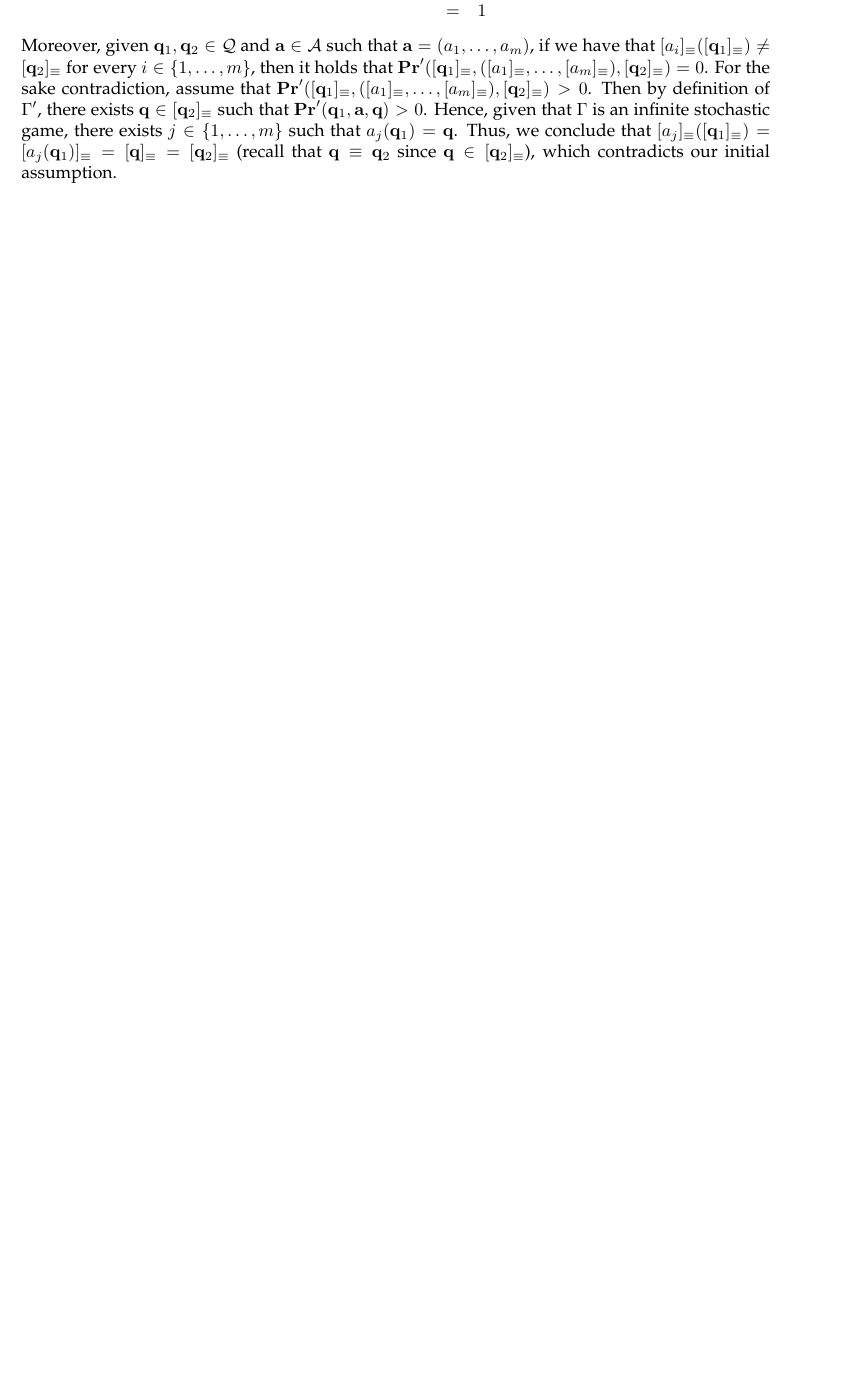
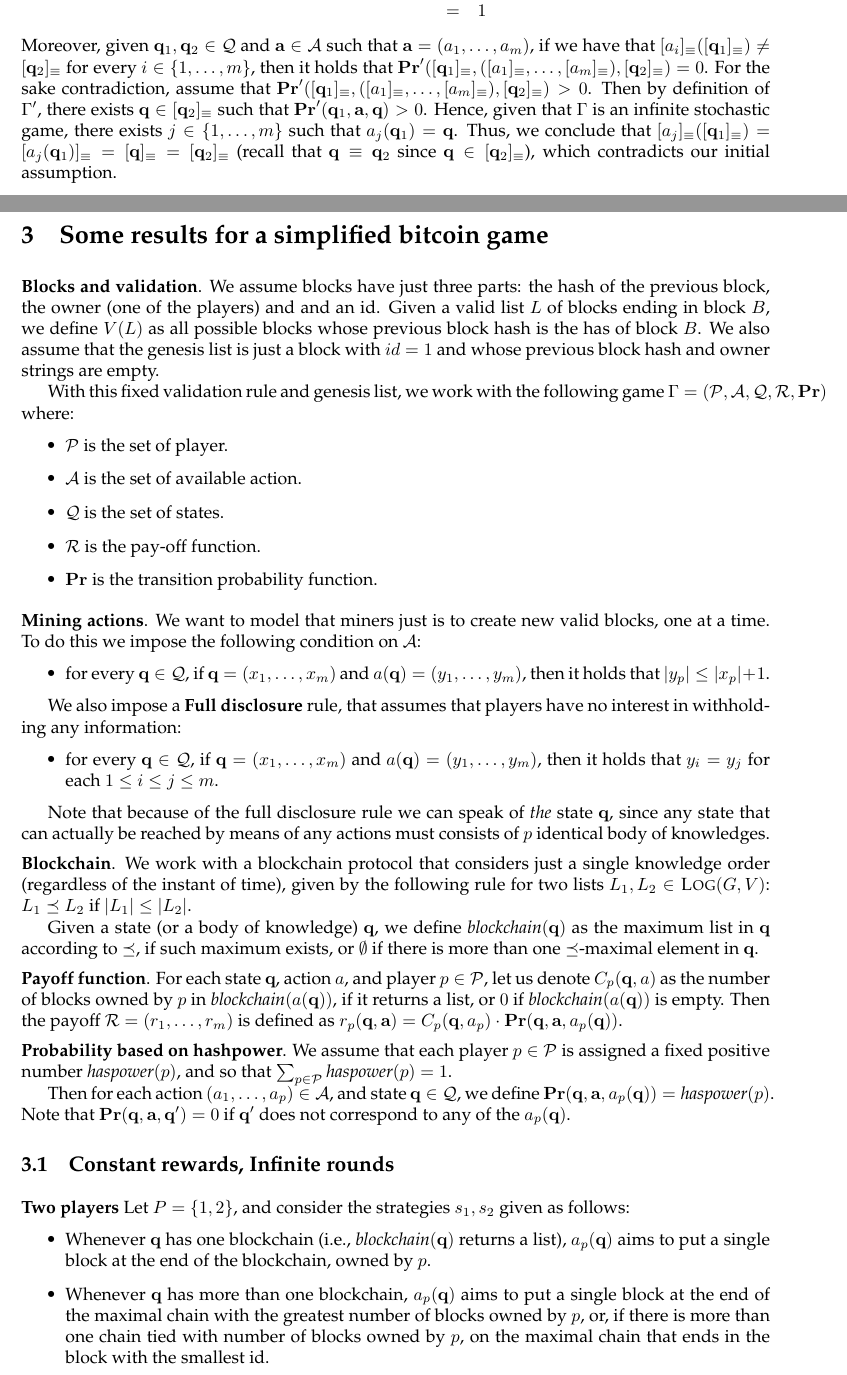
Before and after one commit to etouss/BlockChain, a LaTeX document (AbstractDoc/main.tex, which reads AbstractDoc/formal.tex): part of page 5 of 8 before the commit and two parts of pages 5 and 6 of 9 after it, the two joined at a grey line, cut so that both start at the same text, the shorter picture padded with empty space. Compiled offline with pdfLaTeX.

Commit message:
small results for simple game

```diff
--- a/AbstractDoc/formal.tex
+++ b/AbstractDoc/formal.tex
@@ -443,3 +443,78 @@
 %\begin{proof}
 %	immediate.
 %\end{proof}
+
+\section{Some results for a simplified bitcoin game}
+
+\medskip
+\noindent
+\textbf{Blocks and validation}. We assume blocks have just three parts: the hash of the previous block, the owner (one of the players) and
+and an id. Given a valid list $L$ of blocks ending in block $B$, we define $V(L)$ as all possible blocks whose previous block hash is
+the has of block $B$. We also assume that the genesis list is just a block with $id = 1$ and
+whose previous block hash and owner strings are empty.
+
+With this fixed validation rule and genesis list, we work with the following game $\Gamma = (\cP,\cA,\cQ,\cR,\pr)$ where:
+\begin{itemize}
+	\item $\cP$ is the set of player.
+	\item $\cA$ is the set of available action.
+	\item $\cQ$ is the set of states.
+	\item $\cR$ is the pay-off function.
+	\item $\pr$ is the transition probability function.
+\end{itemize}
+
+
+\medskip
+\noindent
+\textbf{Mining actions}. We want to model that miners just
+is to create new valid blocks, one at a time. To do this we impose the following condition on $\cA$:
+\begin{itemize}
+\item for every $\bq \in \cQ$, if $\bq = (x_1, \ldots, x_m)$ and $a(\bq) = (y_1, \ldots, y_m)$, then it holds that $|y_p| \leq |x_p| + 1$.
+\end{itemize}
+
+We also impose a \textbf{Full disclosure} rule, that assumes that players have no interest in withholding any information:
+\begin{itemize}
+\item for every $\bq \in \cQ$, if $\bq = (x_1, \ldots, x_m)$ and $a(\bq) = (y_1, \ldots, y_m)$, then it holds that $y_i = y_j$ for each $1 \leq i \leq j \leq m$.
+\end{itemize}
+
+Note that because of the full disclosure rule we can speak of \emph{the} state $\bq$, since any state that can actually be reached by means of
+any actions must consists of $p$ identical body of knowledges.
+
+
+\medskip
+\noindent
+\textbf{Blockchain}. We work with a blockchain protocol that considers just a single knowledge order (regardless of the instant of time),
+given by the following rule for two lists $L_1, L_2 \in \LOG(G,V)$: $L_1 \preceq L_2$ if $|L_1| \leq |L_2|$.
+
+\newcommand{\blockchain}{\textit{blockchain}}
+\newcommand{\hashpower}{\textit{haspower}}
+
+Given a state (or a body of knowledge) $\bq$, we define $\blockchain(\bq)$ as the maximum list in $\bq$ according to $\preceq$, if
+such maximum exists, or $\emptyset$ if there is more than one $\preceq$-maximal element in $\bq$.
+
+
+\medskip
+\noindent
+\textbf{Payoff function}. For each state $\bq$, action $a$, and player $p \in \cP$, let us denote $C_p(\bq,a)$
+as the number of blocks owned by $p$ in $\blockchain(a(\bq))$, if it returns a list, or $0$ if $\blockchain(a(\bq))$ is empty.
+Then the payoff $\cR = (r_1, \ldots, r_m)$ is defined as $r_p(\bq, \ba) = C_p(\bq, a_p) \cdot \pr(\bq, \ba, a_p(\bq))$.
+
+\medskip
+\noindent
+\textbf{Probability based on hashpower}. We assume that each player $p \in \cP$ is assigned a fixed positive number $\hashpower(p)$,
+and so that $\sum_{p \in \cP} \hashpower(p) = 1$.
+
+Then for each action $(a_1,\dots,a_p) \in \cA$, and state $\bq \in \cQ$, we
+define $\pr(\bq, \ba, a_p(\bq)) = \hashpower(p)$. Note that $\pr(\bq, \ba, \bq') = 0$ if $\bq'$ does not correspond to any of the $a_p(\bq)$.
+
+\subsection{Constant rewards, Infinite rounds}
+
+\medskip
+\noindent
+\textbf{Two players}
+Let $P = \{1,2\}$, and consider the strategies $s_1,s_2$ given as follows:
+\begin{itemize}
+\item Whenever $\bq$ has one blockchain (i.e., $\blockchain(\bq)$ returns a list), $a_p(\bq)$ aims to put a single block at the end of the
+blockchain, owned by $p$.
+\item Whenever $\bq$ has more than one blockchain, $a_p(\bq)$ aims to put a single block at the end of the maximal chain with the
+greatest number of blocks owned by $p$, or, if there is more than one chain tied with number of blocks owned by $p$, on the maximal chain that ends in the block with the smallest id.
+\end{itemize}
```
Also changed, not shown: AbstractDoc/etienne.tex (+1 -0 lines), AbstractDoc/formal.tex (13 more changed lines).
